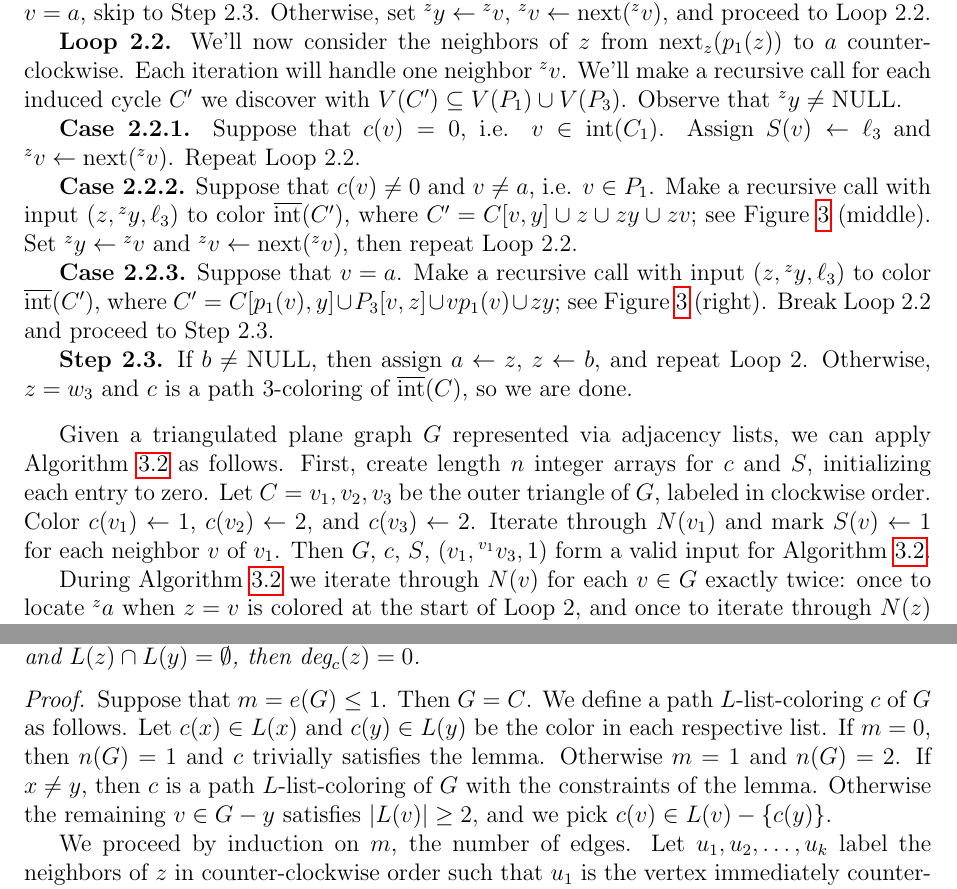
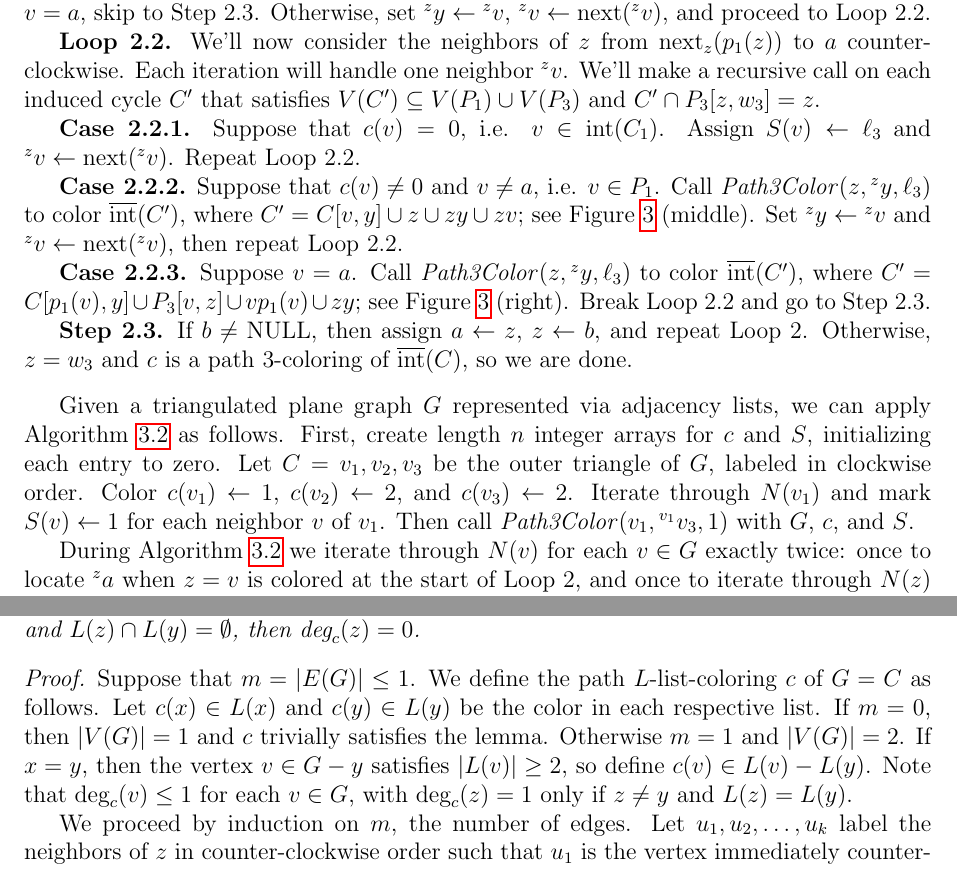
Before and after one commit to permutationlock/implpathcol_paper, a LaTeX paper (implpathcol.tex): two parts of pages 6 and 8 of 16, joined at a grey line, cut so that both start at the same text. The pictures show the PDF file implpathcol.pdf that the author committed with the source.

Commit message:
puttering, clarification

```diff
--- a/implpathcol.tex
+++ b/implpathcol.tex
@@ -306,7 +306,7 @@ list that stores the pair $(u,\adj{u}{v})$ for each neighbor $u$ of $v$.
 Given an adjacency list representation, an augmented
 representation may be constructed in $\mathcal{O}(m)$ time.
 
-\begin{algorithm}\label{A:augment} Augment Adjacency Lists
+\begin{algorithm}\label{A:augment} \emph{Augment}$(N)$
 
 \textbf{Input.} An adjacency list representation $N$ of a graph $G$.
 
@@ -597,7 +597,7 @@ Algorithm~\ref{A:poh_linear} (right).}\label{F:poh_linear_0}
 \end{center}
 \end{figure}
 
-\begin{algorithm}\label{A:poh_linear} Path $3$-Color% (Neighborhood Walk)
+\begin{algorithm}\label{A:poh_linear} \emph{Path3Color}$(u_1, \adj{{u_1}}{u_2}, \ell_1)$% (Neighborhood Walk)
 
 \textbf{Input.} Let $C$ be an induced cycle
 in a weakly triangulated plane
@@ -666,8 +666,10 @@ where $y\in P_1$.
 $z$ from
 $\nxt_{z}(a)$ to $p_1(z)$ counter-clockwise. Each iteration
 will handle one neighbor $\adj{z}{v}$.
-We'll make a recursive call for each
-induced cycle $C'$ we discover with $V(C')\subseteq V(P_2)\cup V(P_3)$.
+We'll make a recursive call on each
+induced cycle $C'$ in $G$ that satisfies
+$V(C')\subseteq V(P_2)\cup V(P_3)$ and
+$C'\cap P_3[z,w_3]=z$.
 
 \textbf{Case~2.1.1.} Suppose that $c(v)=0$, i.e. $v\in\graphinto(C)$.
 If $S(v)=\ell_1$ and $b=\text{NULL}$, then $v\in P_3$ and we set
@@ -675,8 +677,8 @@ $b\leftarrow v$. Set $S(v)\leftarrow \ell_3$ and
 $\adj{z}{v}\leftarrow\nxt(\adj{z}{v})$.
 Repeat Loop~2.1.
 
-\textbf{Case~2.1.2.} Suppose that $c(v)=c(u_2)$, i.e. $v\in P_2$.
-If $t\ne\text{NULL}$, make a recursive call with input $(t, \adj{t}{x}, \ell_3)$
+\textbf{Case~2.1.2.} Suppose $c(v)=c(u_2)$, i.e. $v\in P_2$.
+If $t\ne\text{NULL}$, call \emph{Path3Color}$(t, \adj{t}{x}, \ell_3)$
 to color $\graphintc(C')$, where
 $C'=P_3[t,z]\cup C[v,x]\cup tx\cup zv$;
 refer to Figure~\ref{F:poh_linear_1} (left).
@@ -691,17 +693,17 @@ and proceed to Loop~2.2.
 \textbf{Loop~2.2.} We'll now consider the
 neighbors of $z$ from $\nxt_{z}(p_1(z))$ to $a$ counter-clockwise.
 Each iteration will handle one neighbor $\adj{z}{v}$.
-We'll make a recursive call for each
-induced cycle $C'$ we discover with $V(C')\subseteq V(P_1)\cup V(P_3)$.
-Observe that $\adj{z}{y}\ne\text{NULL}$.
+We'll make a recursive call on each
+induced cycle $C'$ that satisfies $V(C')\subseteq V(P_1)\cup V(P_3)$
+and $C'\cap P_3[z,w_3]=z$.
 
 \textbf{Case~2.2.1.} Suppose that $c(v)=0$, i.e. $v\in\graphinto(C_1)$.
 Assign $S(v)\leftarrow \ell_3$ and $\adj{z}{v}\leftarrow\nxt(\adj{z}{v})$.
 Repeat Loop~2.2.
 
 \textbf{Case~2.2.2.} Suppose that $c(v)\ne 0$ and $v\ne a$,
-i.e. $v\in P_1$. Make a recursive
-call with input $(z, \adj{z}{y}, \ell_3)$ to color $\graphintc(C')$,
+i.e. $v\in P_1$. Call \emph{Path3Color}$(z, \adj{z}{y}, \ell_3)$
+to color $\graphintc(C')$,
 where $C'=C[v,y]\cup z\cup zy\cup zv$;
 see Figure~\ref{F:poh_linear_1} (middle).
 Set $\adj{z}{y}\leftarrow\adj{z}{v}$ and
@@ -709,11 +711,11 @@ $\adj{z}{v}\leftarrow\nxt(\adj{z}{v})$, then
 repeat Loop~2.2.
 
 \textbf{Case~2.2.3.}
-Suppose that $v=a$. Make a recursive
-call with input $(z, \adj{z}{y}, \ell_3)$ to color $\graphintc(C')$,
+Suppose $v=a$. Call \emph{Path3Color}$(z, \adj{z}{y}, \ell_3)$
+to color $\graphintc(C')$,
 where $C'=C[p_1(v),y]\cup P_3[v,z]\cup vp_1(v)\cup zy$;
 see Figure~\ref{F:poh_linear_1} (right).
-Break Loop~2.2 and proceed to Step~2.3.
+Break Loop~2.2 and go to Step~2.3.
 
 \textbf{Step~2.3.} If $b\ne\text{NULL}$, then
 assign $a\leftarrow z$, $z\leftarrow b$, and
@@ -871,9 +873,8 @@ Color $c(v_1)\leftarrow 1$, $c(v_2)\leftarrow 2$, and
 $c(v_3)\leftarrow 2$.
 Iterate through $N(v_1)$ and mark $S(v)\leftarrow 1$ for each
 neighbor $v$ of $v_1$.
-Then $G$, $c$, $S$,
-$(v_1, \adj{v_1}{v_3}, 1)$ form a valid input for
-Algorithm~\ref{A:poh_linear}.
+Then call \emph{Path3Color}$(v_1, \adj{v_1}{v_3}, 1)$
+with $G$, $c$, and $S$.
 
 During Algorithm~\ref{A:poh_linear} we iterate through
 $N(v)$ for each $v\in G$ exactly twice: once
@@ -1124,16 +1125,16 @@ then $\text{deg}_c(z)=0$.
 \end{lemma}
 
 \begin{proof}
-Suppose that $m=e(G)\le 1$. Then $G=C$. We define a path
-$L$-list-coloring $c$ of $G$ as follows.
+Suppose that $m=|E(G)|\le 1$. We define the path
+$L$-list-coloring $c$ of $G=C$ as follows.
 Let $c(x)\in L(x)$ and $c(y)\in L(y)$ be the color in
 each respective list.
-If $m=0$, then $n(G)=1$ and $c$ trivially satisfies the lemma.
-Otherwise $m=1$ and $n(G)= 2$. If $x\ne y$, then $c$ is a
-path $L$-list-coloring of $G$ with the constraints of the lemma.
-Otherwise the remaining
-$v\in G-y$ satisfies $|L(v)|\ge 2$, and we pick
-$c(v)\in L(v)-\{c(y)\}$.
+If $m=0$, then $|V(G)|=1$ and $c$ trivially satisfies the lemma.
+Otherwise $m=1$ and $|V(G)|=2$. If $x=y$, then the vertex
+$v\in G-y$ satisfies $|L(v)|\ge 2$, so define
+$c(v)\in L(v)-L(y)$. Note that $\text{deg}_c(v)\le 1$
+for each $v\in G$, with $\text{deg}_c(z)=1$ only if $z\ne y$
+and $L(z)=L(y)$.
 
 We proceed by induction on $m$, the number of edges. Let
 $u_1,u_2,\ldots,u_k$ label the neighbors of $z$ in counter-clockwise
@@ -1558,7 +1559,7 @@ $\nxt(\adj{v}{u})$, $\prv(\adj{v}{u})$, and $\adj{u}{v}$ can be
 computed in constant time from $\adj{v}{u}$,
 see augmented adjacency lists in Section~\ref{S:representation}.
 
-\begin{algorithm}\label{A:hartman_impl} Path $3$-Choose
+\begin{algorithm}\label{A:hartman_impl} \emph{Path3Choose}$(x,y,z)$
 
 \textbf{Input.} Let $C$ be a cycle or length $1$ path in a
 weakly triangulated plane graph $G$ represented via augmented
@@ -1572,7 +1573,7 @@ or three, and for $v\in \graphinto(C)$ each list
 $L(v)$ has length three. Furthermore, for each $v\in C[x,z] - z$, assume
 that $L(v)$ does not contain the color in $L(z)$.
 
-Let $A,B$ be length $n$ arrays such that for each $v\in C$ we have
+Let $A,B$ be length $n$ arrays such that for each vertex $v\in C$ we have
 $A(v)=\adj{v}{a}$ and $B(v)=\adj{v}{b}$, where
 $a$ is the vertex
 immediately clockwise from $v$ around $C$, and
@@ -1592 +1586,0 @@ Otherwise $z=x$ and $C[y,x]=y,x$ (Case~1), and $r=2$. Assume that
-$\ell < 2(m-m_C+1) + 2$.
@@ -1607 +1606,0 @@ not contain the color in $L(y)$, then $\text{deg}_c(z)=0$. Moreover,
-afterwards $\text{max}(S)\le\ell+2(m_C-1)$.
@@ -1629,14 +1631,14 @@ Figures~\ref{F:hartman_1}, \ref{F:hartman_3_2}, and
 Set $S(x)\leftarrow \text{max}(S)+1$ and
 $S(y)\leftarrow S(x)$.
 Assign $M(S(x))\leftarrow S(x)$.
-Make a recursive call with the input $(y, x, y)$.
+Call \emph{Path3Choose}$(y, x, y)$.
 
 \textbf{Case~2.} Suppose that $z=x$ and $u_1\ne y$.
 Remove the color in $L(z)$ from $L(u_1)$, if it exists, then remove
 further colors until one color remains.
 Assign $S(u_1)\leftarrow \text{max}(S)+1$
 and $M(S(u_1))\leftarrow S(u_1)$,
-and make a recursive call with input $(u_1, y, z)$.
+and call \emph{Path3Choose}$(u_1, y, z)$.
 
 \textbf{Case~3.} Suppose that $z\ne x$ and $u_1\ne y$.
 Remove $zu_1$ by assigning $A(u_1)\leftarrow\prv(\adj{u_1}{z})$
@@ -1648,13 +1650,12 @@ $B(u_2)\leftarrow\adj{u_2}{u_1}=\nxt(\adj{u_2}{z})$ and
 $A(u_2)\leftarrow\adj{u_2}{z}$,
 see Figure~\ref{F:hartman_1} (right).
 Remove the color in $L(z)$ from
-$L(u_2)$.
-Make a recursive call with the same input $(x, y, z)$.
+$L(u_2)$. Call \emph{Path3Choose}$(x, y, z)$.
 
 \textbf{Case~3.2.} Suppose that $S(u_2)\ne 0$, i.e. $u_2\in C$. Just as in
 Case~3.2 of the proof of Lemma~\ref{L:hartman3}, we will separately consider
 the two blocks $G_1$ and $G_2$ of $\graphintc(C)-zu_1$.
-Note that $m_C-1=e(G_1)+e(G_2)$.
+Note that $m_C-1=|E(G_1)|+|E(G_2)|$.
 
 As we've already removed the edge $zu_1$ by
 adjusting $B(z)$ and $A(u_1)$, it remains
@@ -1672,3 +1673,2 @@ To represent $G_1$, assign
 $A(u_2)\leftarrow\adj{u_2}{a}$ and
 $B(u_2)\leftarrow\nxt(\adj{u_2}{z})$.
-To represent $G_2$,
@@ -1682,2 +1684 @@ afterwards $\text{max}(S)\le\ell + 2e(G_1)-2$.
 Assign $S(u_2)\leftarrow\text{max}(S)+1$ and
-$M(S(u_2))\leftarrow S(u_2)$, and make a recursive call
@@ -1690,8 +1692,7 @@ $S(u_2)\ne S(x)$ and $M(S(u_2))\ne S(y)$. In other words, suppose that
 $u_2\in C[y,x]-x-y$.
 First remove the color in $L(z)$ from $L(u_2)$, if it exists, then remove
 colors until only one remains. Set $S(u_2)\leftarrow S(x)$.
-Make a recursive call on $G_1$ with input $(x, u_2, x)$;
-afterwards $\text{max}(S)\le\ell +2e(G_1)$.
+Call \emph{Path3Choose}$(x, u_2, x)$ on $G_1$.
+Afterwards $\text{max}(S)\le\ell +2|E(G_1)|$.
 Set $S(u_2)\leftarrow\text{max}(S)+1$ and
 $M(S(u_2))\leftarrow S(u_2)$, and
-make a recursive call on $G_2$ with input $(u_2, y, z)$.
@@ -1704,4 +1707,3 @@ two cases to consider, see Figure~\ref{F:hartman_3_2_3}.
 
 \textbf{Case~3.2.3.1.} Suppose that the color in $L(z)$ is in $L(u_2)$. Remove
 all colors from $L(u_2)$ except for the color in $L(z)$.
-Make a recursive call on $G_1$ with input $(x, y, u_2)$;
@@ -1709,9 +1712,3 @@ afterwards $\text{max}(S)\le\ell + 2e(G_1)-2$.
 Assign
 $S(z)\leftarrow\text{max}(S)+1$, $S(u_2)\leftarrow S(z)$,
-and $M(S(z))\leftarrow S(z)$. Make a
-recursive call on $G_2$ with input $(u_2, z, u_2)$. Finally, observe that
-$\text{max}(S)\le\ell + 2e(G_1)-2 + 1 + 2e(G_2) - 1<\ell+2(m_C-1)$.
-
-\textbf{Case~3.2.3.2.} Suppose that the color in $L(z)$ is not in $L(u_2)$.
-Assign $M(S(x))\leftarrow S(y)$. Make a recursive call on $G_1$
-with input $(x, y, x)$; afterwards $\text{max}(S)\le\ell + 2e(G_1)$.
+and $M(S(z))\leftarrow S(z)$. Call
@@ -1718,2 +1720,2 @@ with input $(x, y, x)$; afterwards $\text{max}(S)\le\ell + 2e(G_1)$.
+$G_1$. Afterwards $\text{max}(S)\le\ell + 2|E(G_1)|$.
 Assign $S(z)\leftarrow\text{max}(S)+1$, $S(u_2)\leftarrow S(z)$, and
-$M(S(z))\leftarrow S(z)$. Make a
@@ -2395,3 +2397,4 @@ $A$, $B$, $S$, $M$, and $(u, u, u)$. The remaining color in each
+$A$, $B$, $S$, and $M$. The remaining color in each
 list $L(v)$ will represent a path $L$-list-coloring of $G$.
 
 Each case in Algorithm~\ref{A:hartman_impl} performs a fixed number
```
Also changed, not shown: implpathcol.pdf, implpathcol.tex (64 more changed lines).
